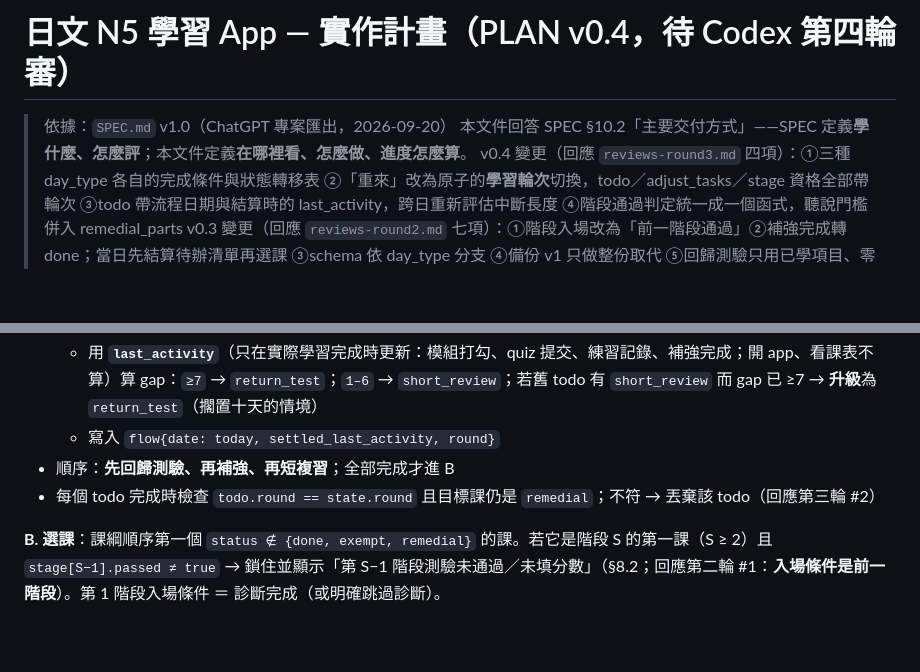
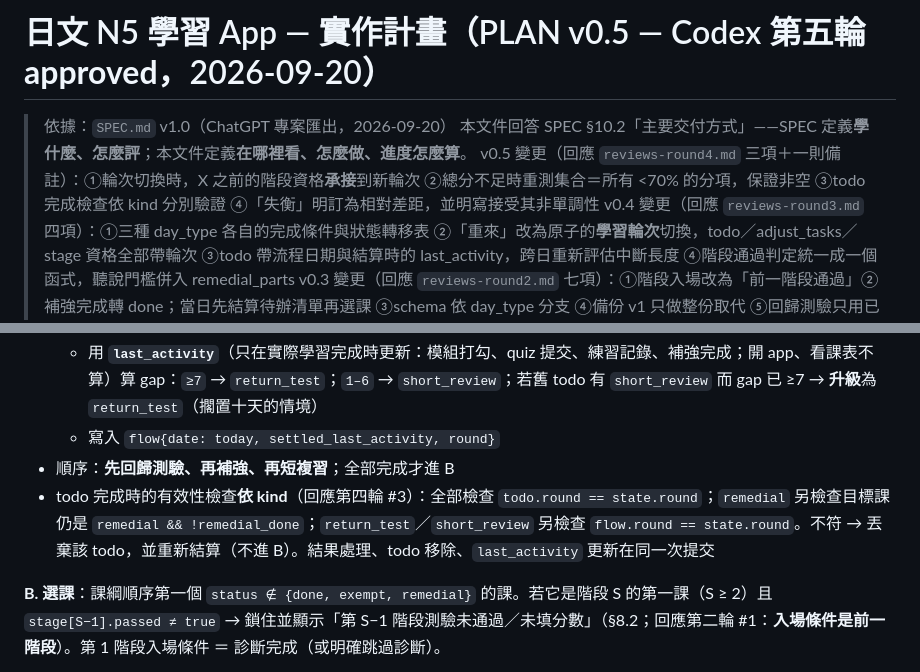
Before and after one commit to vitus0024/nihongo, a Markdown page: PLAN.md, 2 parts joined by grey strips. Rendered like a GitHub page; blank space fills up the shorter version.

```diff
--- a/PLAN.md
+++ b/PLAN.md
@@ -1,7 +1,8 @@
-# 日文 N5 學習 App — 實作計畫（PLAN v0.4，待 Codex 第四輪審）
+# 日文 N5 學習 App — 實作計畫（PLAN v0.5 — Codex 第五輪 **approved**，2026-09-20）
 
 > 依據：`SPEC.md` v1.0（ChatGPT 專案匯出，2026-09-20）
 > 本文件回答 SPEC §10.2「主要交付方式」——SPEC 定義**學什麼、怎麼評**；本文件定義**在哪裡看、怎麼做、進度怎麼算**。
+> v0.5 變更（回應 `reviews-round4.md` 三項＋一則備註）：①輪次切換時，X 之前的階段資格**承接**到新輪次 ②總分不足時重測集合＝所有 <70% 的分項，保證非空 ③todo 完成檢查依 kind 分別驗證 ④「失衡」明訂為相對差距，並明寫接受其非單調性
 > v0.4 變更（回應 `reviews-round3.md` 四項）：①三種 day_type 各自的完成條件與狀態轉移表 ②「重來」改為原子的**學習輪次**切換，todo／adjust_tasks／stage 資格全部帶輪次 ③todo 帶流程日期與結算時的 last_activity，跨日重新評估中斷長度 ④階段通過判定統一成一個函式，聽說門檻併入 remedial_parts
 > v0.3 變更（回應 `reviews-round2.md` 七項）：①階段入場改為「前一階段通過」②補強完成轉 done；當日先結算待辦清單再選課 ③schema 依 day_type 分支 ④備份 v1 只做整份取代 ⑤回歸測驗只用已學項目、零資料回首課；「重來」定義 ⑥§7.3 做成可追蹤的人工任務（Bryant 決定：不修 SPEC）⑦讀音警示逐筆裁決才可發布、涵蓋所有假名欄位、先量誤報率
 > v0.2 變更（回應 `reviews-round1.md` 六項發現）：①§7.2／§8.2 規則改由 PWA 本機執行，ChatGPT 決策有回填路徑 ②課次改為狀態機，不再用「完成課數」推算 ③教材改為**分階段預生成**，取消每日 cron ④完整 JSON 備份與週報分開，且為開學前置條件 ⑤課綱帶有 ID 的單字／文法清冊 ⑥內容驗收分三層（斷詞器讀音核對、跨模型答案核對、人工抽驗）
@@ -109,7 +110,7 @@ busy_mode     同 new
   - 用 **`last_activity`**（只在實際學習完成時更新：模組打勾、quiz 提交、練習記錄、補強完成；開 app、看課表不算）算 gap：`≥7` → `return_test`；`1–6` → `short_review`；若舊 todo 有 `short_review` 而 gap 已 ≥7 → **升級**為 `return_test`（擱置十天的情境）
   - 寫入 `flow{date: today, settled_last_activity, round}`
 - 順序：**先回歸測驗、再補強、再短複習**；全部完成才進 B
-- 每個 todo 完成時檢查 `todo.round == state.round` 且目標課仍是 `remedial`；不符 → 丟棄該 todo（回應第三輪 #2）
+- todo 完成時的有效性檢查**依 kind**（回應第四輪 #3）：全部檢查 `todo.round == state.round`；`remedial` 另檢查目標課仍是 `remedial && !remedial_done`；`return_test`／`short_review` 另檢查 `flow.round == state.round`。不符 → 丟棄該 todo，並重新結算（不進 B）。結果處理、todo 移除、`last_activity` 更新在同一次提交
 
 **B. 選課**：課綱順序第一個 `status ∉ {done, exempt, remedial}` 的課。若它是階段 S 的第一課（S ≥ 2）且 `stage[S−1].passed ≠ true` → 鎖住並顯示「第 S−1 階段測驗未通過／未填分數」（§8.2；回應第二輪 #1：**入場條件是前一階段**）。第 1 階段入場條件 ＝ 診斷完成（或明確跳過診斷）。
 
```
Also changed, not shown: other parts of PLAN.md (+18 -8 lines), reviews-round5.md (added, +25 -0 lines).
